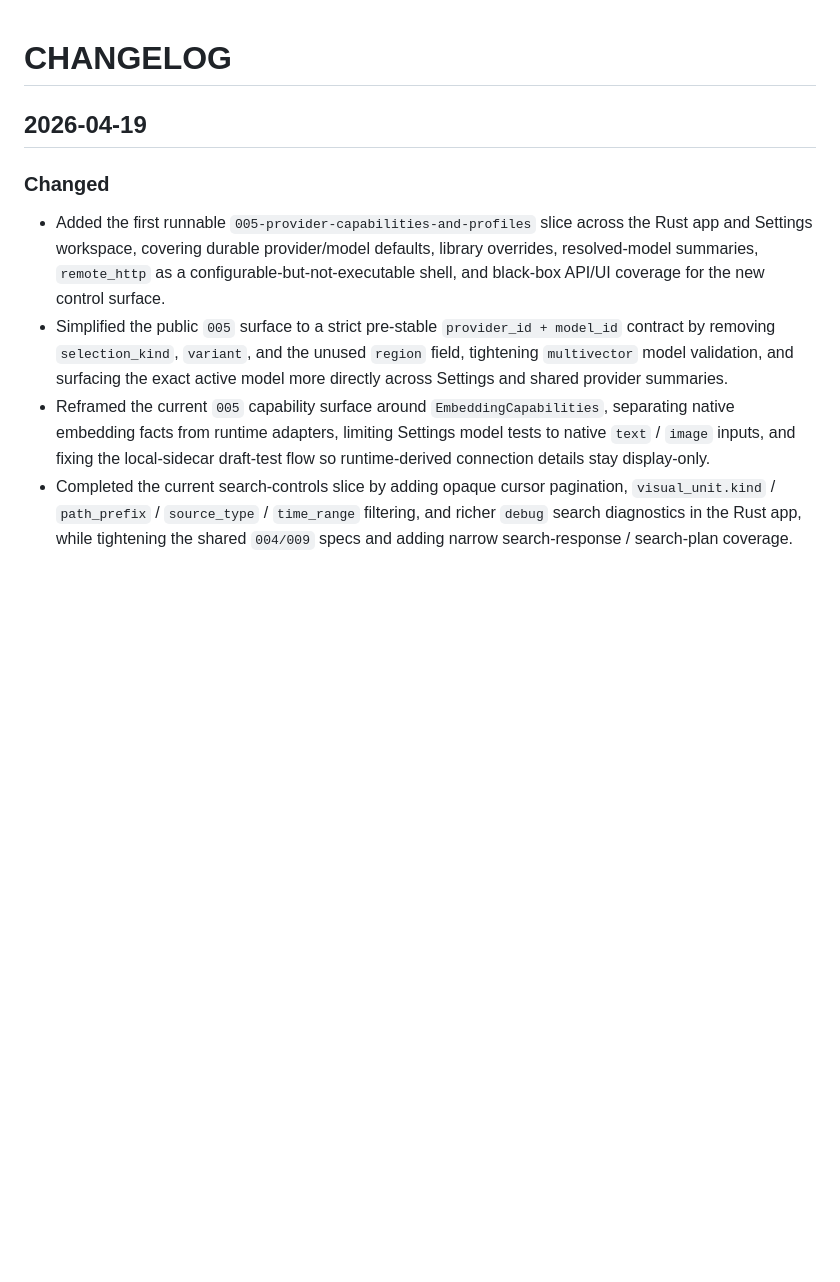
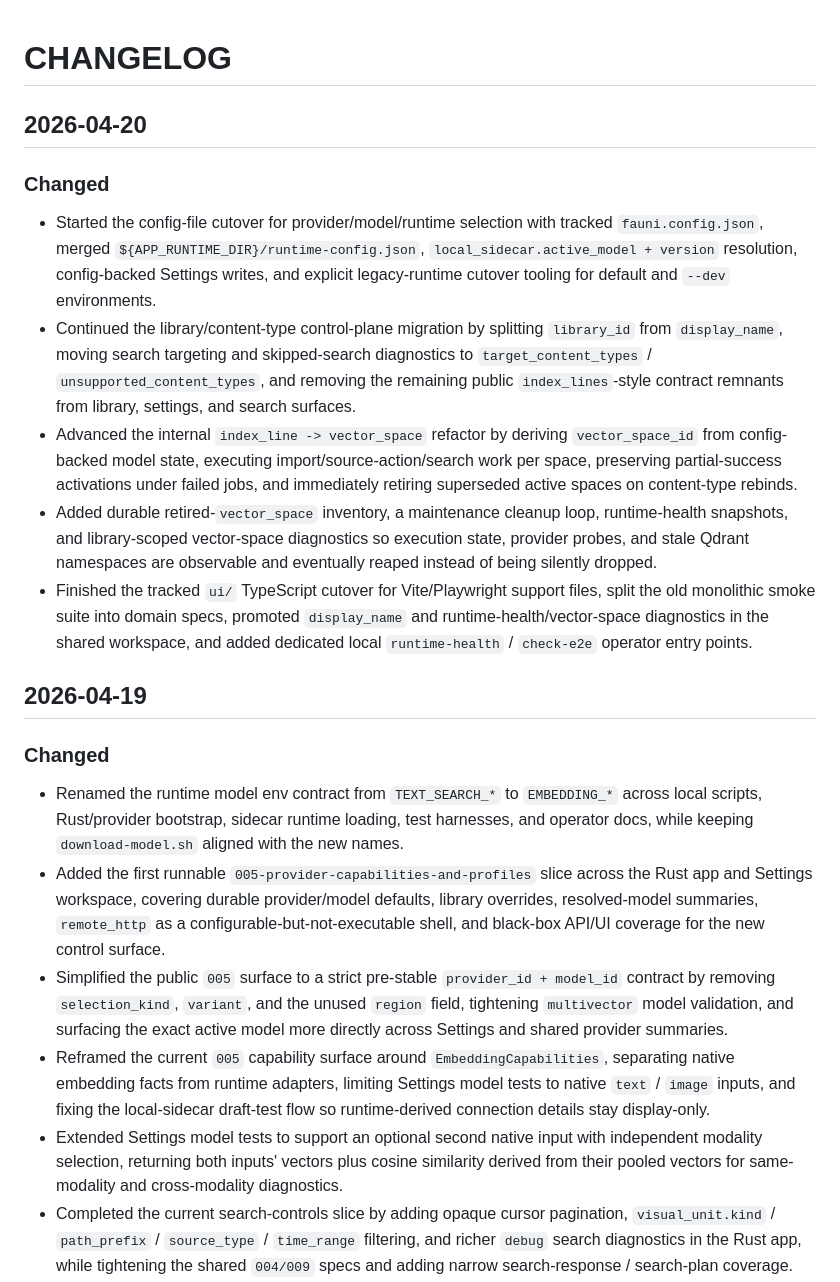
Before and after one commit to wowfun/fauni-search, a Markdown page: CHANGELOG.md, the part around the change. Rendered like a GitHub page; blank space fills up the shorter version.

Commit message:
docs(changelog): simplify recent runtime entries

```diff
--- a/CHANGELOG.md
+++ b/CHANGELOG.md
@@ -1,10 +1,20 @@
 # CHANGELOG
+
+## 2026-04-20
+### Changed
+- Started the config-file cutover for provider/model/runtime selection with tracked `fauni.config.json`, merged `${APP_RUNTIME_DIR}/runtime-config.json`, `local_sidecar.active_model + version` resolution, config-backed Settings writes, and explicit legacy-runtime cutover tooling for default and `--dev` environments.
+- Continued the library/content-type control-plane migration by splitting `library_id` from `display_name`, moving search targeting and skipped-search diagnostics to `target_content_types` / `unsupported_content_types`, and removing the remaining public `index_lines`-style contract remnants from library, settings, and search surfaces.
+- Advanced the internal `index_line -> vector_space` refactor by deriving `vector_space_id` from config-backed model state, executing import/source-action/search work per space, preserving partial-success activations under failed jobs, and immediately retiring superseded active spaces on content-type rebinds.
+- Added durable retired-`vector_space` inventory, a maintenance cleanup loop, runtime-health snapshots, and library-scoped vector-space diagnostics so execution state, provider probes, and stale Qdrant namespaces are observable and eventually reaped instead of being silently dropped.
+- Finished the tracked `ui/` TypeScript cutover for Vite/Playwright support files, split the old monolithic smoke suite into domain specs, promoted `display_name` and runtime-health/vector-space diagnostics in the shared workspace, and added dedicated local `runtime-health` / `check-e2e` operator entry points.
 
 ## 2026-04-19
 ### Changed
+- Renamed the runtime model env contract from `TEXT_SEARCH_*` to `EMBEDDING_*` across local scripts, Rust/provider bootstrap, sidecar runtime loading, test harnesses, and operator docs, while keeping `download-model.sh` aligned with the new names.
 - Added the first runnable `005-provider-capabilities-and-profiles` slice across the Rust app and Settings workspace, covering durable provider/model defaults, library overrides, resolved-model summaries, `remote_http` as a configurable-but-not-executable shell, and black-box API/UI coverage for the new control surface.
 - Simplified the public `005` surface to a strict pre-stable `provider_id + model_id` contract by removing `selection_kind`, `variant`, and the unused `region` field, tightening `multivector` model validation, and surfacing the exact active model more directly across Settings and shared provider summaries.
 - Reframed the current `005` capability surface around `EmbeddingCapabilities`, separating native embedding facts from runtime adapters, limiting Settings model tests to native `text` / `image` inputs, and fixing the local-sidecar draft-test flow so runtime-derived connection details stay display-only.
+- Extended Settings model tests to support an optional second native input with independent modality selection, returning both inputs' vectors plus cosine similarity derived from their pooled vectors for same-modality and cross-modality diagnostics.
 - Completed the current search-controls slice by adding opaque cursor pagination, `visual_unit.kind` / `path_prefix` / `source_type` / `time_range` filtering, and richer `debug` search diagnostics in the Rust app, while tightening the shared `004/009` specs and adding narrow search-response / search-plan coverage.
 - Extended the shared search workspace with a lightweight search-filter dock, deterministic `Load more` pagination behavior backed by saved search snapshots, and UI coverage for filter payload wiring and local invalid-time-range rejection.
 
```
